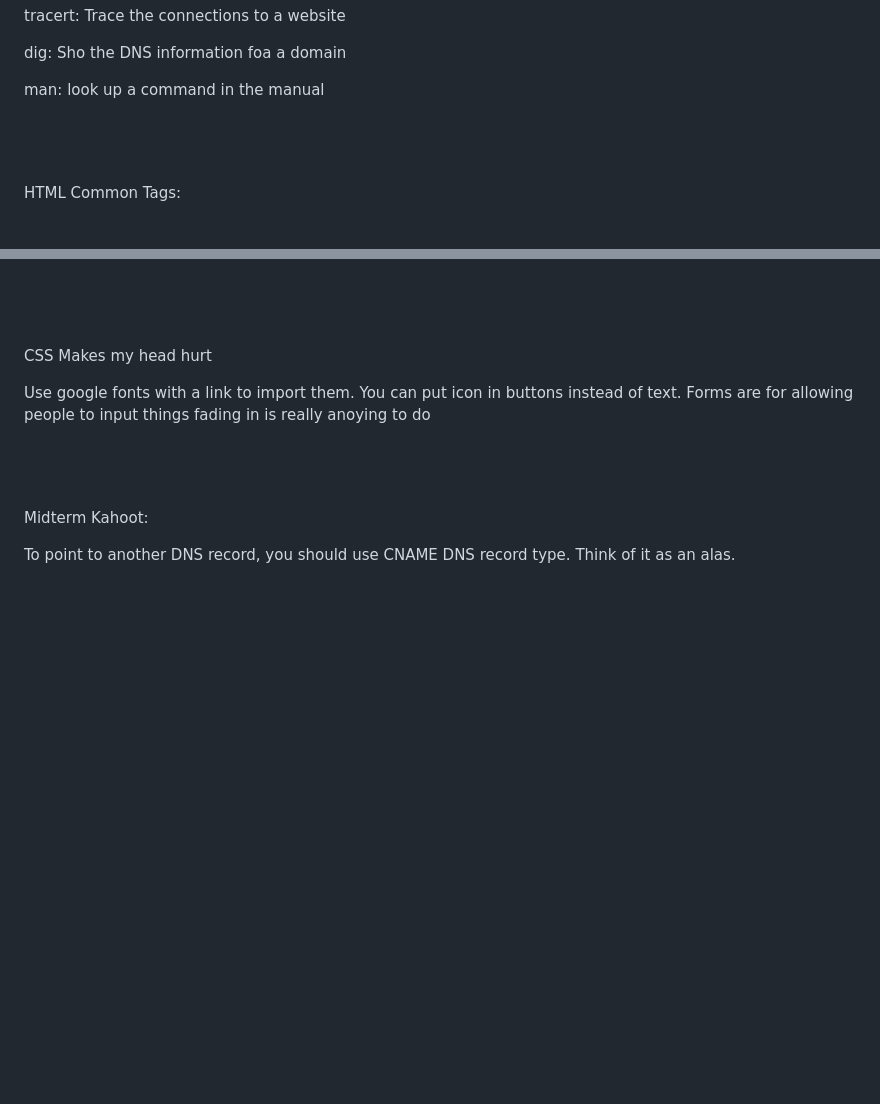
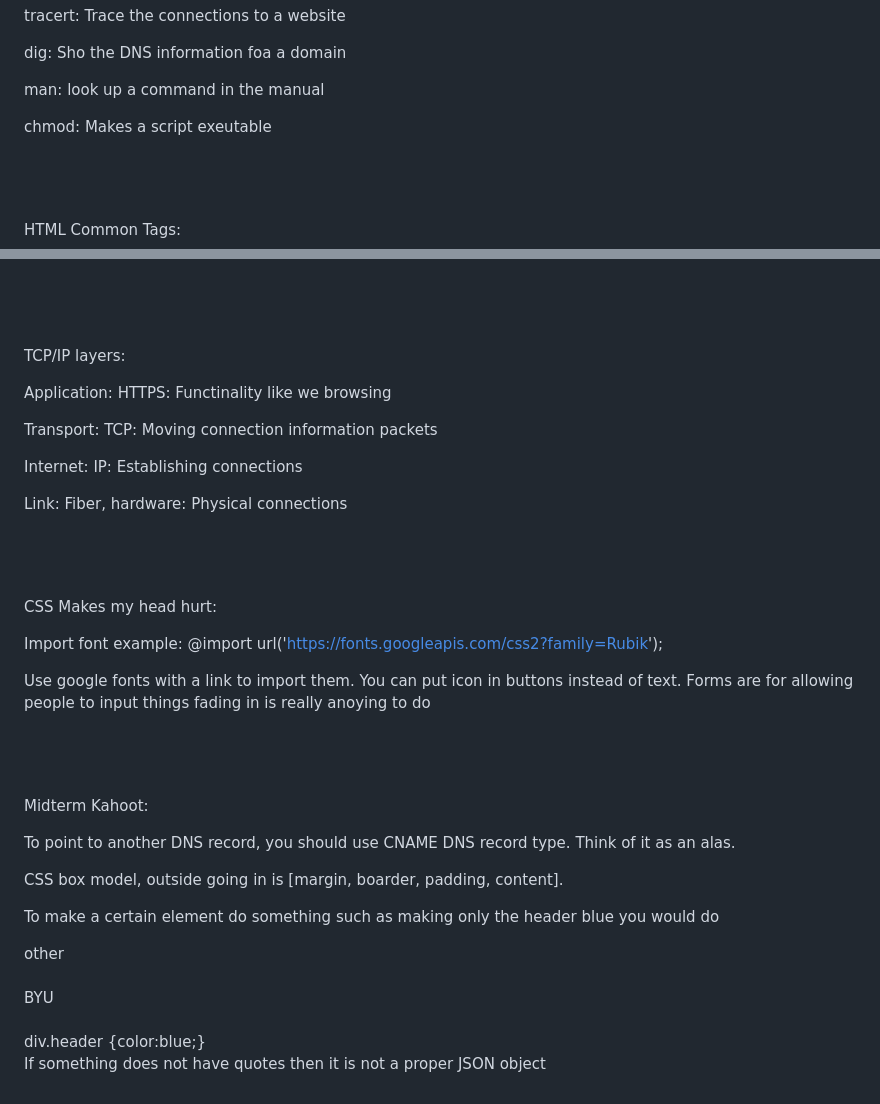
Before and after one commit to hongzhilig/startup, a Markdown page: README.md, 2 parts joined by grey strips. Drawn GitHub-style; blank space fills up the shorter version.

Commit message:
Added Kahoot info

```diff
--- a/README.md
+++ b/README.md
@@ -100,6 +100,8 @@ dig: Sho the DNS information foa a domain
 
 man: look up a command in the manual
 
+chmod: Makes a script exeutable
+
 <br />
 <br />
 <br />
@@ -176,7 +178,23 @@ HTML Common Tags:
  <br />
  <br />
 
-CSS Makes my head hurt
+ TCP/IP layers:
+
+ Application: HTTPS: Functinality like we browsing
+
+ Transport: TCP: Moving connection information packets
+
+ Internet: IP: Establishing connections
+
+ Link: Fiber, hardware: Physical connections
+
+ <br />
+ <br />
+ <br />
+
+CSS Makes my head hurt:
+
+Import font example: @import url('https://fonts.googleapis.com/css2?family=Rubik');
 
 Use google fonts with a link to import them.
 You can put icon in buttons instead of text.
@@ -190,3 +208,12 @@ fading in is really anoying to do
 Midterm Kahoot:
 
 To point to another DNS record, you should use CNAME DNS record type. Think of it as an alas.
+
+CSS box model, outside going in is [margin, boarder, padding, content].
+
+To make a certain element do something such as making only the header blue you would do
+<div>other</div>  <br />
+<div class="header">BYU</div>  <br />
+div.header {color:blue;}
+
+If something does not have quotes then it is not a proper JSON object
```
